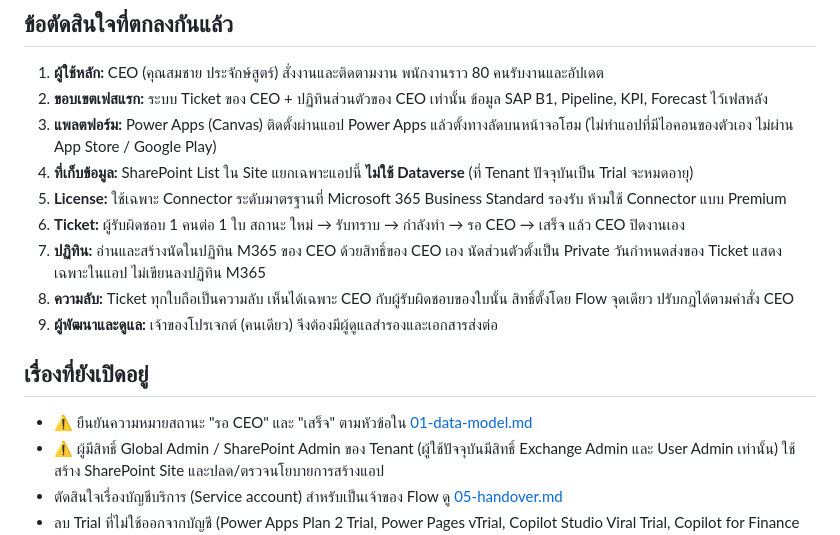
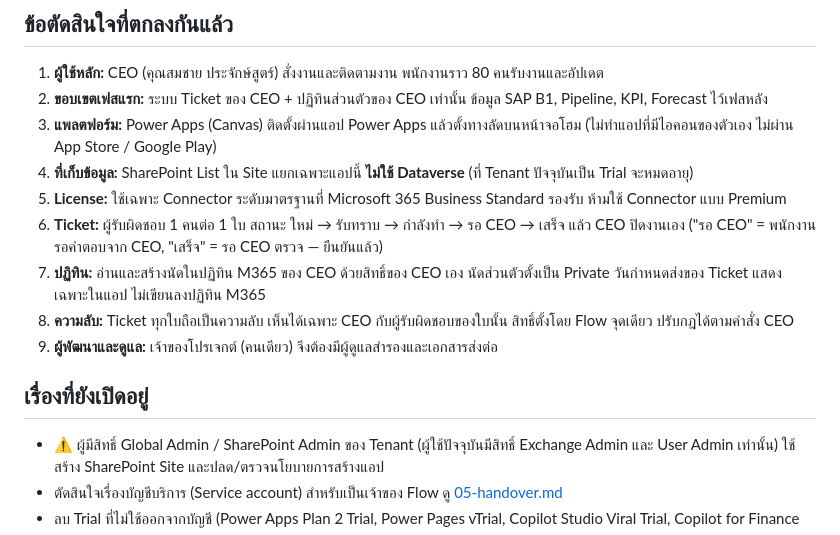
Before and after one commit to wisudatan-jame/CEO-APP, a Markdown page: docs/README.md, the part around the change. Drawn GitHub-style.

```diff
--- a/docs/README.md
+++ b/docs/README.md
@@ -22,13 +22,12 @@
 3. **แพลตฟอร์ม:** Power Apps (Canvas) ติดตั้งผ่านแอป Power Apps แล้วตั้งทางลัดบนหน้าจอโฮม (ไม่ทำแอปที่มีไอคอนของตัวเอง ไม่ผ่าน App Store / Google Play)
 4. **ที่เก็บข้อมูล:** SharePoint List ใน Site แยกเฉพาะแอปนี้ **ไม่ใช้ Dataverse** (ที่ Tenant ปัจจุบันเป็น Trial จะหมดอายุ)
 5. **License:** ใช้เฉพาะ Connector ระดับมาตรฐานที่ Microsoft 365 Business Standard รองรับ ห้ามใช้ Connector แบบ Premium
-6. **Ticket:** ผู้รับผิดชอบ 1 คนต่อ 1 ใบ สถานะ ใหม่ → รับทราบ → กำลังทำ → รอ CEO → เสร็จ แล้ว CEO ปิดงานเอง
+6. **Ticket:** ผู้รับผิดชอบ 1 คนต่อ 1 ใบ สถานะ ใหม่ → รับทราบ → กำลังทำ → รอ CEO → เสร็จ แล้ว CEO ปิดงานเอง ("รอ CEO" = พนักงานรอคำตอบจาก CEO, "เสร็จ" = รอ CEO ตรวจ — ยืนยันแล้ว)
 7. **ปฏิทิน:** อ่านและสร้างนัดในปฏิทิน M365 ของ CEO ด้วยสิทธิ์ของ CEO เอง นัดส่วนตัวตั้งเป็น Private วันกำหนดส่งของ Ticket แสดงเฉพาะในแอป ไม่เขียนลงปฏิทิน M365
 8. **ความลับ:** Ticket ทุกใบถือเป็นความลับ เห็นได้เฉพาะ CEO กับผู้รับผิดชอบของใบนั้น สิทธิ์ตั้งโดย Flow จุดเดียว ปรับกฎได้ตามคำสั่ง CEO
 9. **ผู้พัฒนาและดูแล:** เจ้าของโปรเจกต์ (คนเดียว) จึงต้องมีผู้ดูแลสำรองและเอกสารส่งต่อ
 
 ## เรื่องที่ยังเปิดอยู่
-- ⚠️ ยืนยันความหมายสถานะ "รอ CEO" และ "เสร็จ" ตามหัวข้อใน [01-data-model.md](01-data-model.md)
 - ⚠️ ผู้มีสิทธิ์ Global Admin / SharePoint Admin ของ Tenant (ผู้ใช้ปัจจุบันมีสิทธิ์ Exchange Admin และ User Admin เท่านั้น) ใช้สร้าง SharePoint Site และปลด/ตรวจนโยบายการสร้างแอป
 - ตัดสินใจเรื่องบัญชีบริการ (Service account) สำหรับเป็นเจ้าของ Flow ดู [05-handover.md](05-handover.md)
 - ลบ Trial ที่ไม่ใช้ออกจากบัญชี (Power Apps Plan 2 Trial, Power Pages vTrial, Copilot Studio Viral Trial, Copilot for Finance Trial)
```
Also changed, not shown: docs/01-data-model.md (+2 -2 lines).
